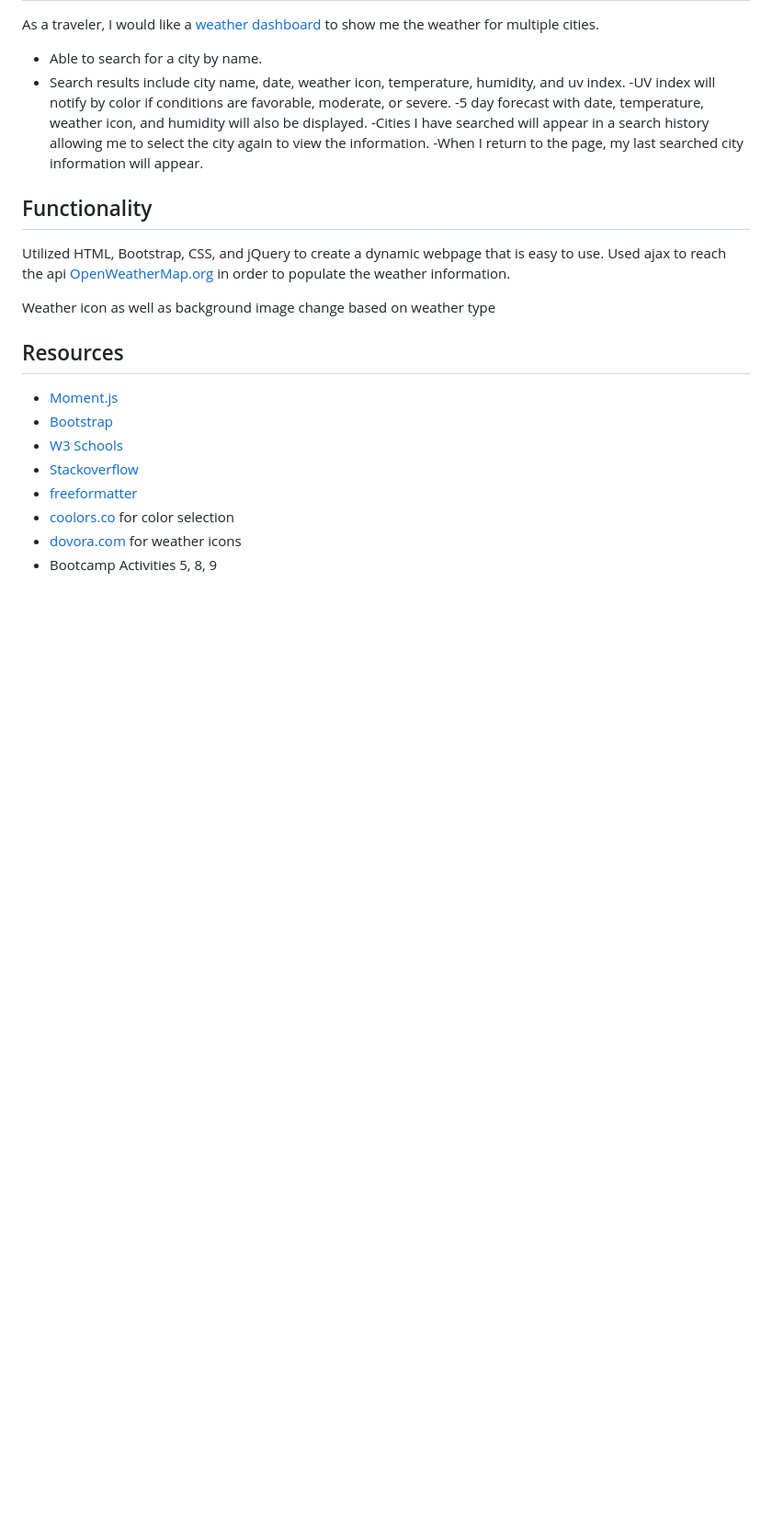
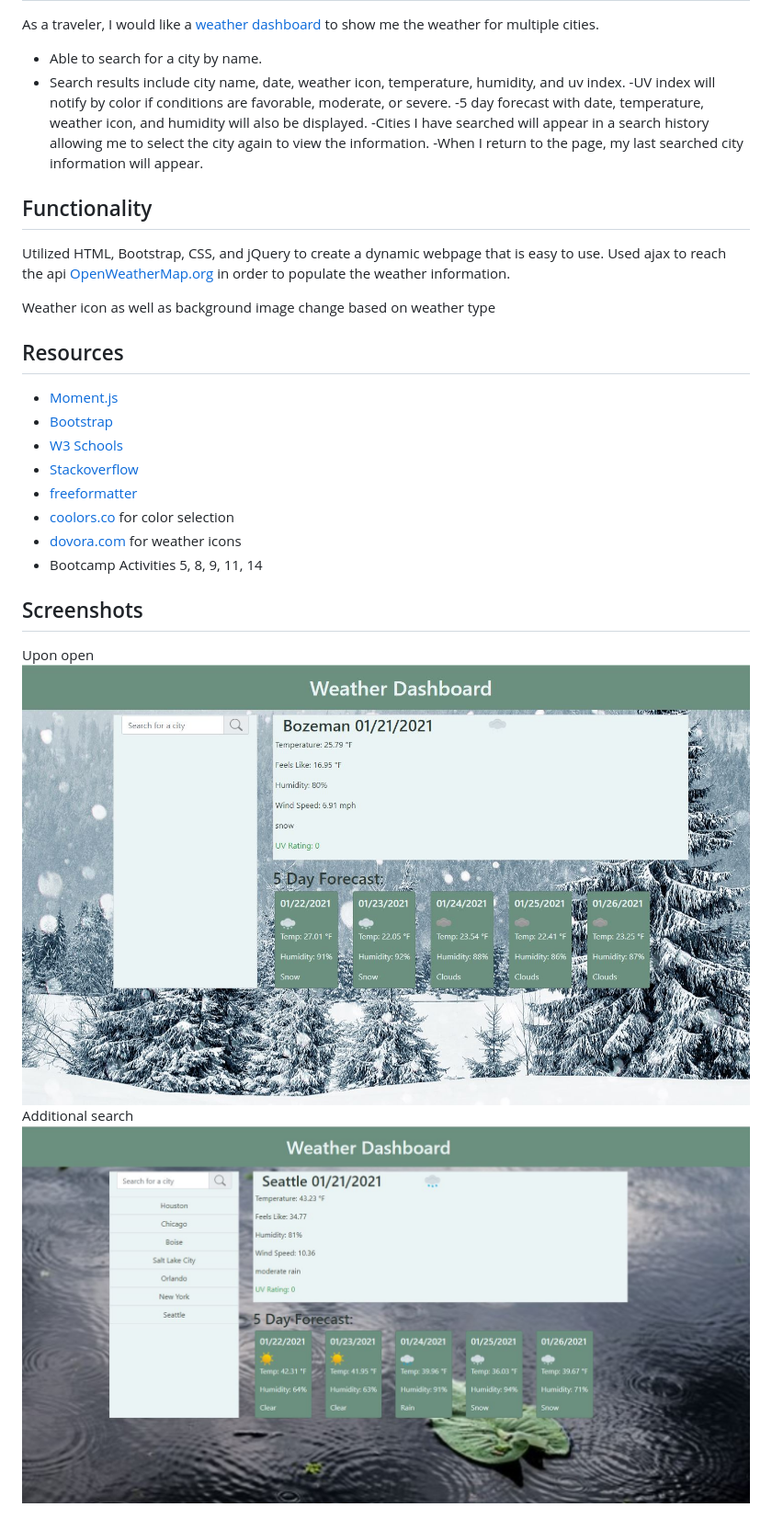
Before and after one commit to krcook1980/Weather-Dashboard, a Markdown page: README.md, the part around the change. Shown: that part at 92% size. Drawn GitHub-style; pictures changed too: assets/scrn2.JPG (added); blank space fills up the shorter version.

Commit message:
added function so pressing enter is same as clicking search button and finished read me

```diff
--- a/README.md
+++ b/README.md
@@ -20,4 +20,10 @@ Weather icon as well as background image change based on weather type
 - [freeformatter](https://www.freeformatter.com/html-validator.html)
 - [coolors.co](https://coolors.co/) for color selection
 - [dovora.com](https://www.dovora.com/resources/weather-icons/) for weather icons
-- Bootcamp Activities 5, 8, 9
+- Bootcamp Activities 5, 8, 9, 11, 14
+
+## Screenshots
+Upon open
+<img src="https://github.com/krcook1980/Weather-Dashboard/blob/main/assets/scrn2.JPG">
+Additional search
+<img src="https://github.com/krcook1980/Weather-Dashboard/blob/main/assets/scrn1.JPG">
```
